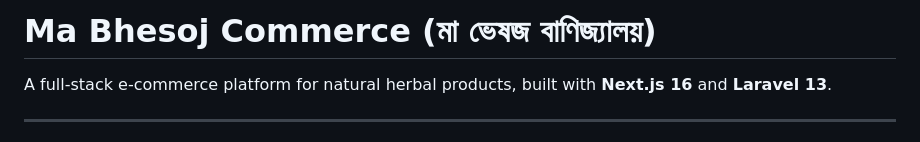
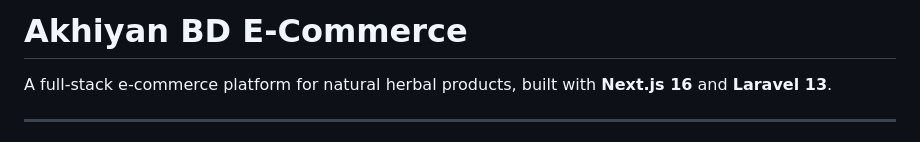
Before and after one commit to ilhaansiddique-coder/ecom-akhyanbd, a Markdown page: README.md, the part around the change. Drawn GitHub-style.

Commit message:
Rename project from Ma Bhesoj Commerce to Akhiyan BD E-Commerce

```diff
--- a/README.md
+++ b/README.md
@@ -1,4 +1,4 @@
-# Ma Bhesoj Commerce (মা ভেষজ বাণিজ্যালয়)
+# Akhiyan BD E-Commerce
 
 A full-stack e-commerce platform for natural herbal products, built with **Next.js 16** and **Laravel 13**.
 
```
